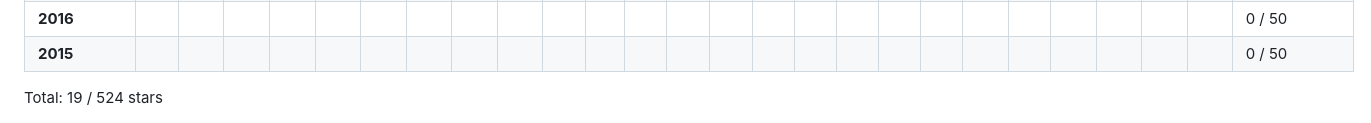
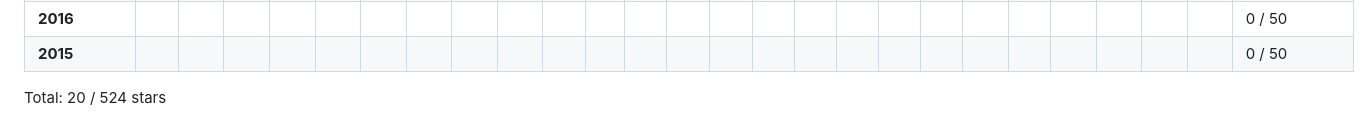
Before and after one commit to PerJenelius/advent_of_code, a Markdown page: README.md, the part around the change. GitHub-like rendering.

```diff
--- a/README.md
+++ b/README.md
@@ -52,4 +52,4 @@ Current status of the project:<br/>
 		<td></td><td></td><td></td><td></td><td></td><td></td><td></td><td></td><td></td><td></td><td></td><td></td><td></td><td></td><td></td><td></td><td></td><td></td><td></td><td></td><td></td><td></td><td></td><td></td><td></td><td>0 / 50</td>
 	</tr>
 </table>
-Total: 19 / 524 stars
+Total: 20 / 524 stars
```
